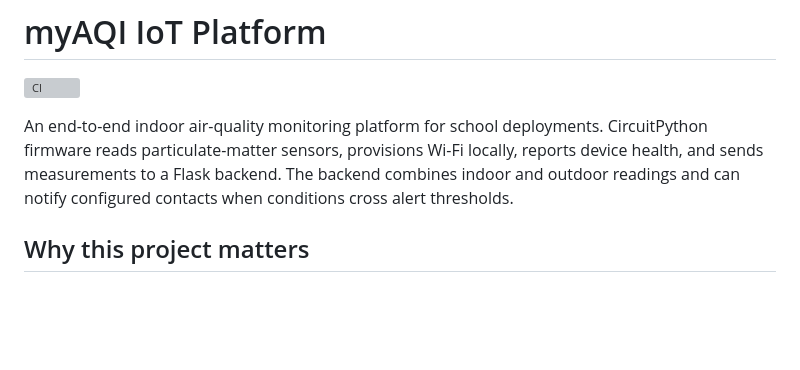
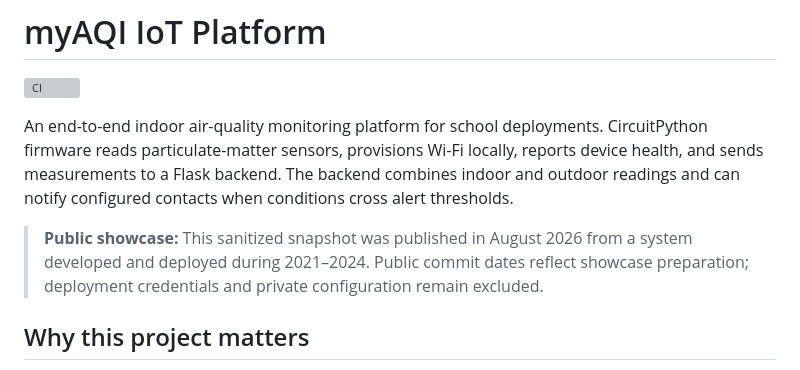
Before and after one commit to rdfds/myaqi-iot-platform, a Markdown page: README.md, the part around the change. Rendered like a GitHub page; blank space fills up the shorter version; grey boxes are pictures that could not be loaded.

Commit message:
Clarify deployment timeline and add CI badge

```diff
--- a/README.md
+++ b/README.md
@@ -3,6 +3,8 @@
 [![CI](https://github.com/rdfds/myaqi-iot-platform/actions/workflows/ci.yml/badge.svg)](https://github.com/rdfds/myaqi-iot-platform/actions/workflows/ci.yml)
 
 An end-to-end indoor air-quality monitoring platform for school deployments. CircuitPython firmware reads particulate-matter sensors, provisions Wi-Fi locally, reports device health, and sends measurements to a Flask backend. The backend combines indoor and outdoor readings and can notify configured contacts when conditions cross alert thresholds.
+
+> **Public showcase:** This sanitized snapshot was published in August 2026 from a system developed and deployed during 2021–2024. Public commit dates reflect showcase preparation; deployment credentials and private configuration remain excluded.
 
 ## Why this project matters
 
```
